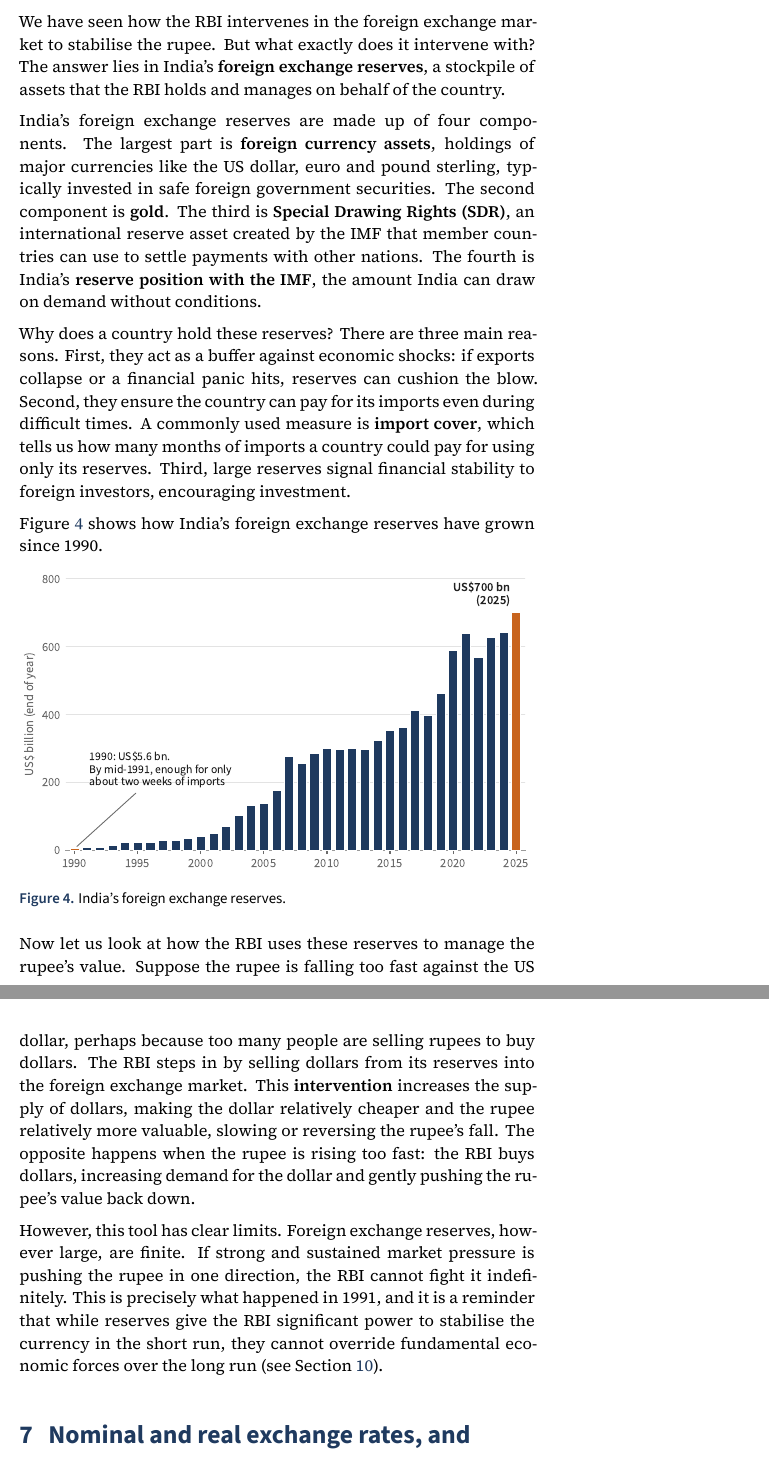
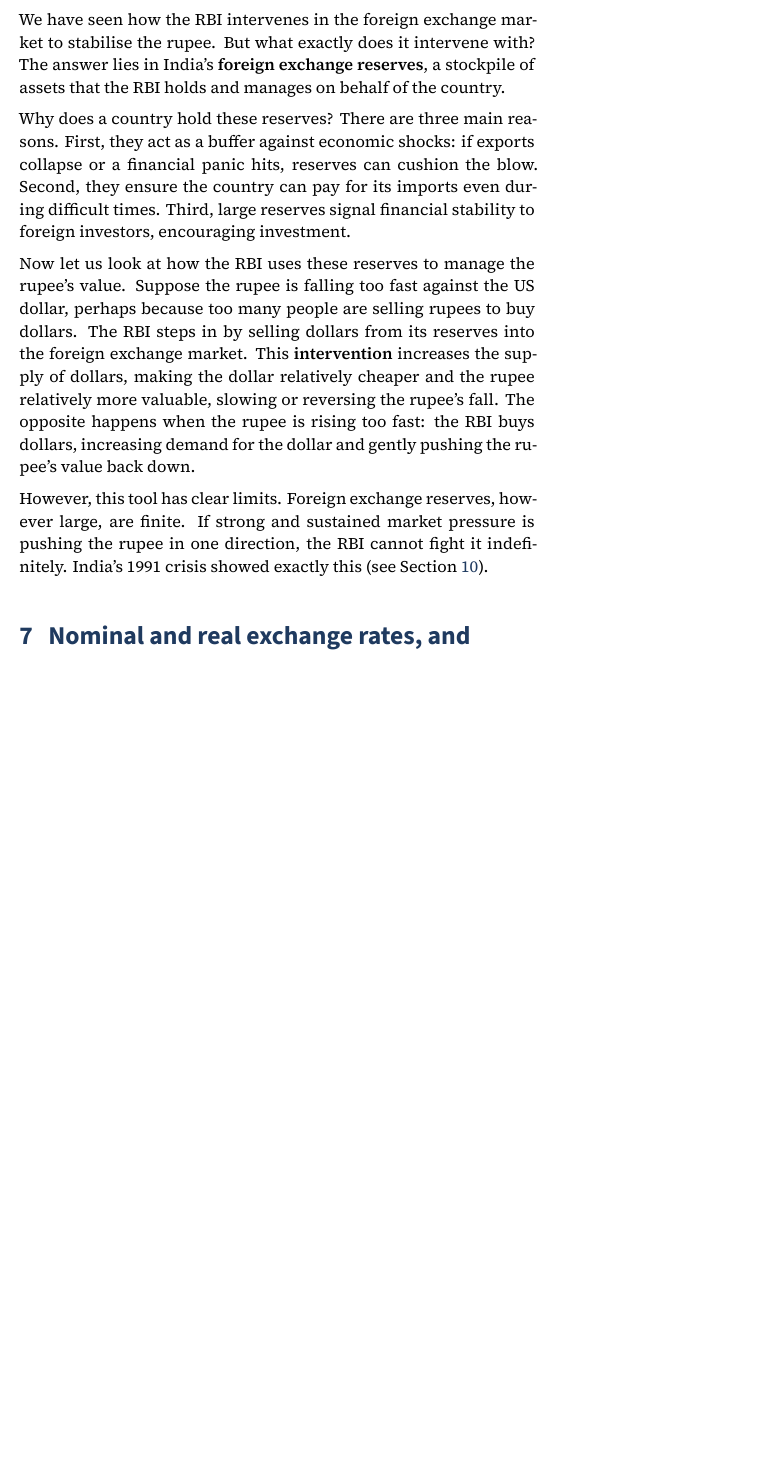
Before and after one commit to Swayamgoyal/Recession_breakers, a LaTeX document (book/main.tex, which reads book/sections/s07_reserves.tex): two parts of pages 7 and 8 of 18 before the commit and part of page 7 of 17 after it, the two joined at a grey line, cut so that both start at the same text, the shorter picture padded with empty space. Compiled offline with XeLaTeX.

Commit message:
Reduced words in section 7 and 8

```diff
--- a/book/sections/s07_reserves.tex
+++ b/book/sections/s07_reserves.tex
@@ -10,24 +10,13 @@
 
 We have seen how the RBI intervenes in the foreign exchange market to stabilise the rupee. But what exactly does it intervene with? The answer lies in India's \defterm{foreign exchange reserves}{Foreign currency assets, gold and other reserve assets held by the RBI on behalf of the country.}, a stockpile of assets that the RBI holds and manages on behalf of the country.
 
-India's foreign exchange reserves are made up of four components. The largest part is \textbf{foreign currency assets}, holdings of major currencies like the US dollar, euro and pound sterling, typically invested in safe foreign government securities. The second component is \textbf{gold}. The third is \defterm{Special Drawing Rights (SDR)}{An international reserve asset created by the IMF that member countries can use to settle payments with each other.}, an international reserve asset created by the IMF that member countries can use to settle payments with other nations. The fourth is India's \textbf{reserve position with the IMF}, the amount India can draw on demand without conditions.
-
-Why does a country hold these reserves? There are three main reasons. First, they act as a buffer against economic shocks: if exports collapse or a financial panic hits, reserves can cushion the blow. Second, they ensure the country can pay for its imports even during difficult times. A commonly used measure is \defterm{import cover}{The number of months of imports a country could pay for using only its reserves.}, which tells us how many months of imports a country could pay for using only its reserves. Third, large reserves signal financial stability to foreign investors, encouraging investment.
+Why does a country hold these reserves? There are three main reasons. First, they act as a buffer against economic shocks: if exports collapse or a financial panic hits, reserves can cushion the blow. Second, they ensure the country can pay for its imports even during difficult times. Third, large reserves signal financial stability to foreign investors, encouraging investment.
 
 % [review 15 Nov 2026] "Did you know? From crisis to confidence" box removed: its facts
 % repeat the reserves chart below and the 'What about India?' paragraph in Section 11.
-
-Figure~\ref{fig:reserves} shows how India's foreign exchange reserves have grown since 1990.
-
-\begin{figure}[!htb]
-  \centering
-  \includegraphics[width=\linewidth]{figures/reserves.pdf}
-  \caption{India's foreign exchange reserves.}
-  \label{fig:reserves}
-\end{figure}
 
 Now let us look at how the RBI uses these reserves to manage the rupee's value. Suppose the rupee is falling too fast against the US dollar, perhaps because too many people are selling rupees to buy dollars. The RBI steps in by selling dollars from its reserves into the foreign exchange market. This \defterm{intervention}{Buying or selling foreign currency by the central bank to influence the exchange rate.} increases the supply of dollars, making the dollar relatively cheaper and the rupee relatively more valuable, slowing or reversing the rupee's fall. The opposite happens when the rupee is rising too fast: the RBI buys dollars, increasing demand for the dollar and gently pushing the rupee's value back down.
 
 % [review 15 Nov 2026] Figure 6 (RBI intervention diagram) removed (owner's instruction)
 
-However, this tool has clear limits. Foreign exchange reserves, however large, are finite. If strong and sustained market pressure is pushing the rupee in one direction, the RBI cannot fight it indefinitely. This is precisely what happened in 1991, and it is a reminder that while reserves give the RBI significant power to stabilise the currency in the short run, they cannot override fundamental economic forces over the long run \seesec{sec:crises}.
+However, this tool has clear limits. Foreign exchange reserves, however large, are finite. If strong and sustained market pressure is pushing the rupee in one direction, the RBI cannot fight it indefinitely. India's 1991 crisis showed exactly this \seesec{sec:crises}.
```
Also changed, not shown: book/sections/s08_real_ppp.tex (+1 -2 lines), book/main.pdf, 3 other files.
